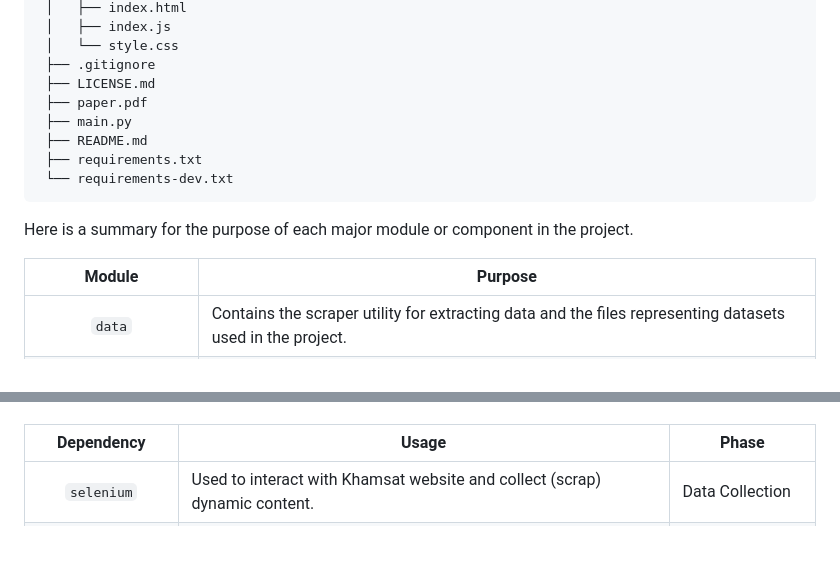
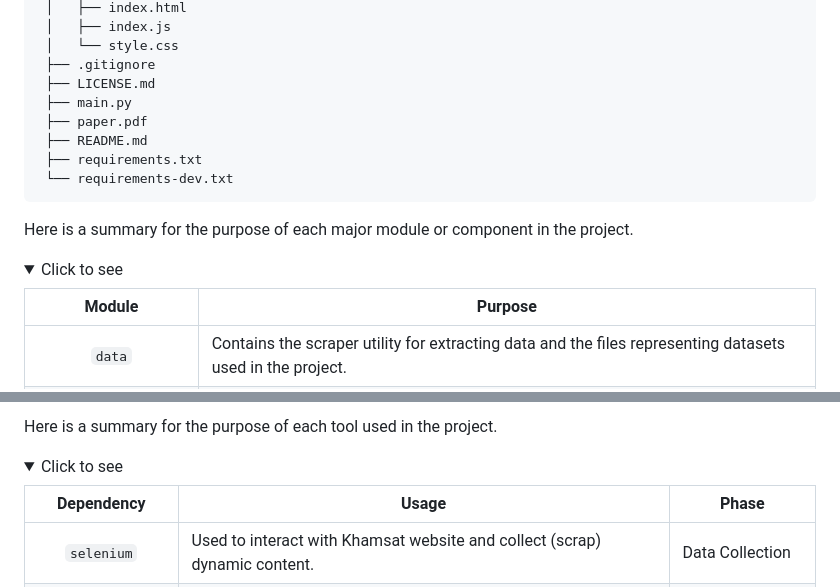
Before and after one commit to IsmaelMousa/khamsat-predictor, a Markdown page: README.md, 2 parts joined by grey strips. Drawn GitHub-style; folded sections open; blank space fills up the shorter version.

````diff
--- a/README.md
+++ b/README.md
@@ -101,14 +107,17 @@ khamsat-predictor
  │   └── style.css
  ├── .gitignore
  ├── LICENSE.md
+ ├── main.py
  ├── paper.pdf
- ├── main.py
  ├── README.md
  ├── requirements.txt
  └── requirements-dev.txt
 ```
 
 Here is a summary for the purpose of each major module or component in the project.
+
+<details>
+  <summary>Click to see</summary>
 
 |         Module         | Purpose                                                                                                                                                                                       |
 |:----------------------:|-----------------------------------------------------------------------------------------------------------------------------------------------------------------------------------------------|
@@ -129,3 +156,7 @@ This table shows the technologies and tools that are used in Khamsat Predictor.
+Here is a summary for the purpose of each tool used in the project.
+
+<details>
+  <summary>Click to see</summary>
 
 |    Dependency     | Usage                                                                                                               | Phase              |
 |:-----------------:|---------------------------------------------------------------------------------------------------------------------|--------------------|
````
Also changed, not shown: other parts of README.md (+53 -18 lines).
